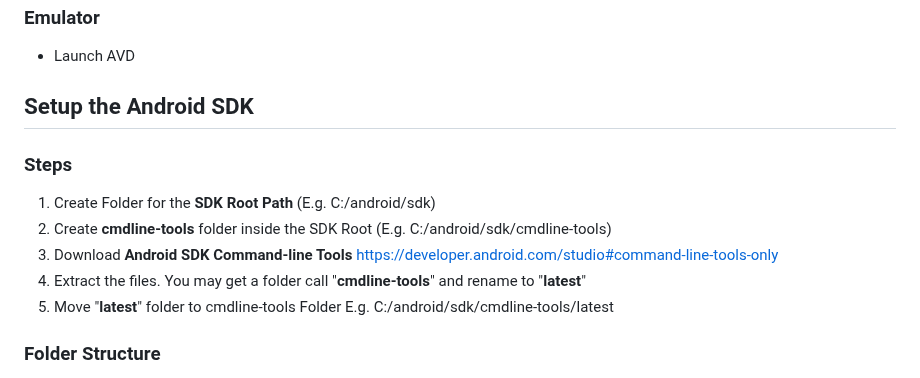
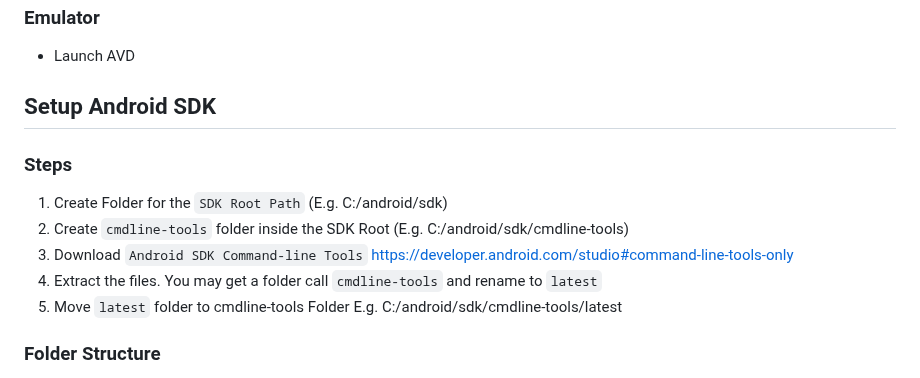
Before and after one commit to toroxx/vscode-avdmanager, a Markdown page: README.md, the part around the change. Drawn GitHub-style.

```diff
--- a/README.md
+++ b/README.md
@@ -31,17 +31,17 @@ inspired by [oognuyh/vscode-android-emulator-helper](https://github.com/oognuyh/
 
 * Launch AVD
 
-## Setup the Android SDK
+## Setup Android SDK
 
 ### Steps
 
-1. Create Folder for the **SDK Root Path**  (E.g. C:/android/sdk)
-2. Create **cmdline-tools** folder inside the SDK Root
+1. Create Folder for the `SDK Root Path`  (E.g. C:/android/sdk)
+2. Create `cmdline-tools` folder inside the SDK Root
    (E.g. C:/android/sdk/cmdline-tools)
-3. Download **Android SDK Command-line Tools**
+3. Download `Android SDK Command-line Tools`
    [https://developer.android.com/studio#command-line-tools-only](https://developer.android.com/studio#command-line-tools-only)
-4. Extract the files. You may get a folder call "**cmdline-tools**" and rename to "**latest**"
-5. Move "**latest**" folder to cmdline-tools Folder
+4. Extract the files. You may get a folder call `cmdline-tools` and rename to `latest`
+5. Move `latest` folder to cmdline-tools Folder
    E.g. C:/android/sdk/cmdline-tools/latest
 
 ### Folder Structure
```
